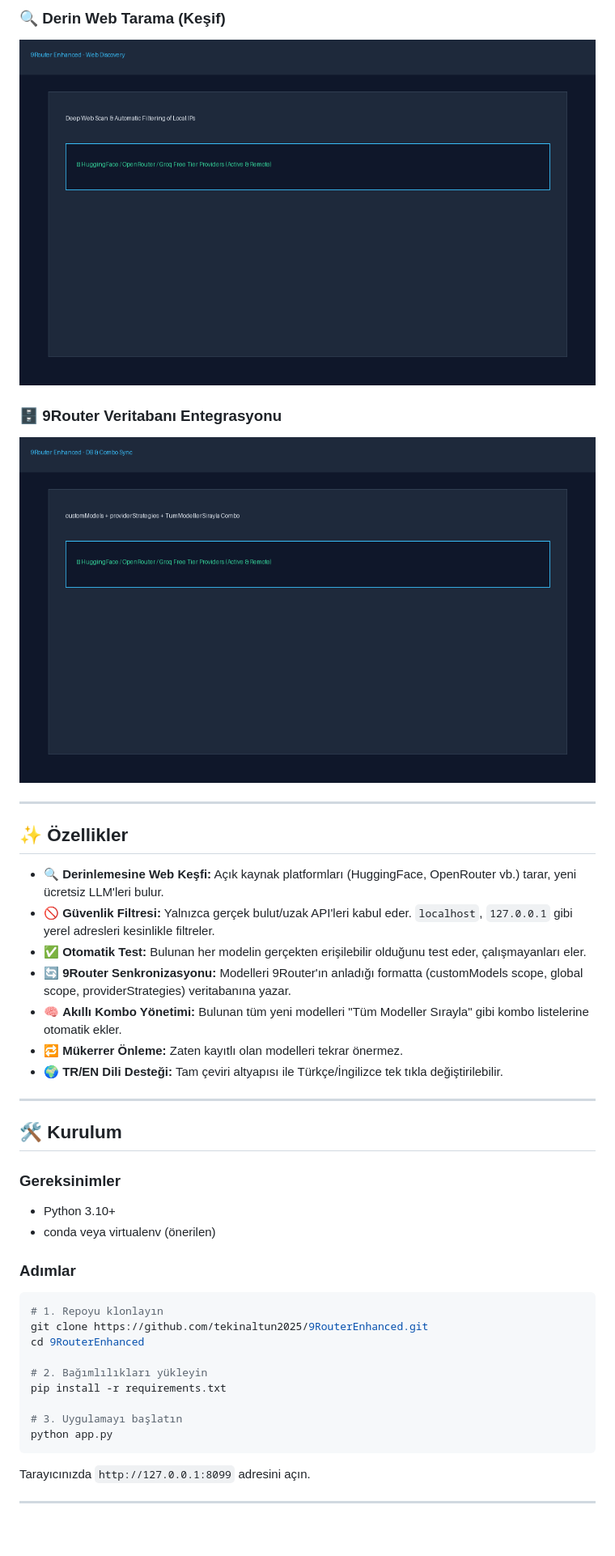
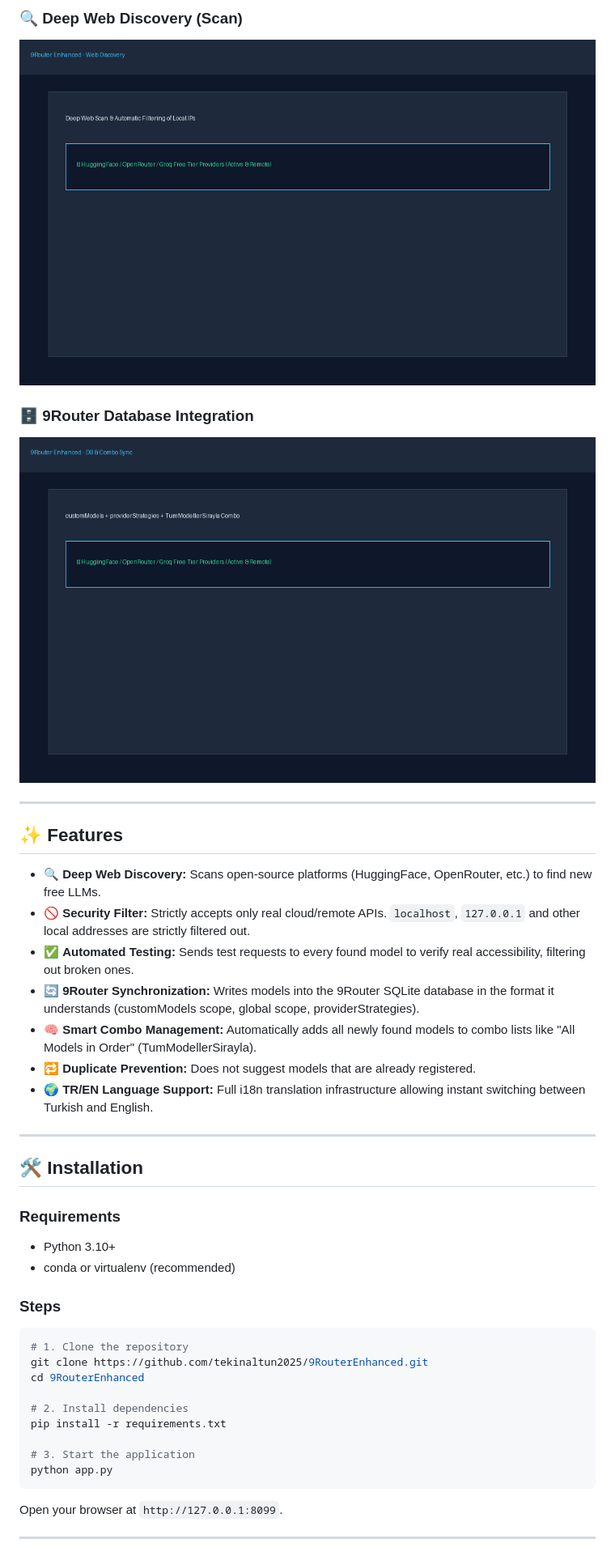
Before and after one commit to tekinaltun2025/9RouterEnhanced, a Markdown page: README.md, the part around one of its changes. Shown at 81% size. Drawn GitHub-style; blank space fills up the shorter version.

````diff
--- a/README.md
+++ b/README.md
@@ -16,45 +16,45 @@
 
-### 🔍 Derin Web Tarama (Keşif)
-![Tarama Sonuçları](screenshots/scan-results.png)
+### 🔍 Deep Web Discovery (Scan)
+![Scan Results](screenshots/scan-results.png)
 
-### 🗄️ 9Router Veritabanı Entegrasyonu
-![DB Senkronizasyonu](screenshots/db-sync.png)
+### 🗄️ 9Router Database Integration
+![DB Sync](screenshots/db-sync.png)
 
 ---
 
-## ✨ Özellikler
+## ✨ Features
 
-- 🔍 **Derinlemesine Web Keşfi:** Açık kaynak platformları (HuggingFace, OpenRouter vb.) tarar, yeni ücretsiz LLM'leri bulur.
-- 🚫 **Güvenlik Filtresi:** Yalnızca gerçek bulut/uzak API'leri kabul eder. `localhost`, `127.0.0.1` gibi yerel adresleri kesinlikle filtreler.
-- ✅ **Otomatik Test:** Bulunan her modelin gerçekten erişilebilir olduğunu test eder, çalışmayanları eler.
-- 🔄 **9Router Senkronizasyonu:** Modelleri 9Router'ın anladığı formatta (customModels scope, global scope, providerStrategies) veritabanına yazar.
-- 🧠 **Akıllı Kombo Yönetimi:** Bulunan tüm yeni modelleri "Tüm Modeller Sırayla" gibi kombo listelerine otomatik ekler.
-- 🔁 **Mükerrer Önleme:** Zaten kayıtlı olan modelleri tekrar önermez.
-- 🌍 **TR/EN Dili Desteği:** Tam çeviri altyapısı ile Türkçe/İngilizce tek tıkla değiştirilebilir.
+- 🔍 **Deep Web Discovery:** Scans open-source platforms (HuggingFace, OpenRouter, etc.) to find new free LLMs.
+- 🚫 **Security Filter:** Strictly accepts only real cloud/remote APIs. `localhost`, `127.0.0.1` and other local addresses are strictly filtered out.
+- ✅ **Automated Testing:** Sends test requests to every found model to verify real accessibility, filtering out broken ones.
+- 🔄 **9Router Synchronization:** Writes models into the 9Router SQLite database in the format it understands (customModels scope, global scope, providerStrategies).
+- 🧠 **Smart Combo Management:** Automatically adds all newly found models to combo lists like "All Models in Order" (TumModellerSirayla).
+- 🔁 **Duplicate Prevention:** Does not suggest models that are already registered.
+- 🌍 **TR/EN Language Support:** Full i18n translation infrastructure allowing instant switching between Turkish and English.
 
 ---
 
-## 🛠️ Kurulum
+## 🛠️ Installation
 
-### Gereksinimler
+### Requirements
 - Python 3.10+
-- conda veya virtualenv (önerilen)
+- conda or virtualenv (recommended)
 
-### Adımlar
+### Steps
 
 ```bash
-# 1. Repoyu klonlayın
+# 1. Clone the repository
 git clone https://github.com/tekinaltun2025/9RouterEnhanced.git
 cd 9RouterEnhanced
 
-# 2. Bağımlılıkları yükleyin
+# 2. Install dependencies
 pip install -r requirements.txt
 
-# 3. Uygulamayı başlatın
+# 3. Start the application
 python app.py
 ```
 
-Tarayıcınızda `http://127.0.0.1:8099` adresini açın.
+Open your browser at `http://127.0.0.1:8099`.
 
 ---
 
````
Also changed, not shown: other parts of README.md (+30 -30 lines), screenshots/main-en.png, screenshots/main-tr.png.
